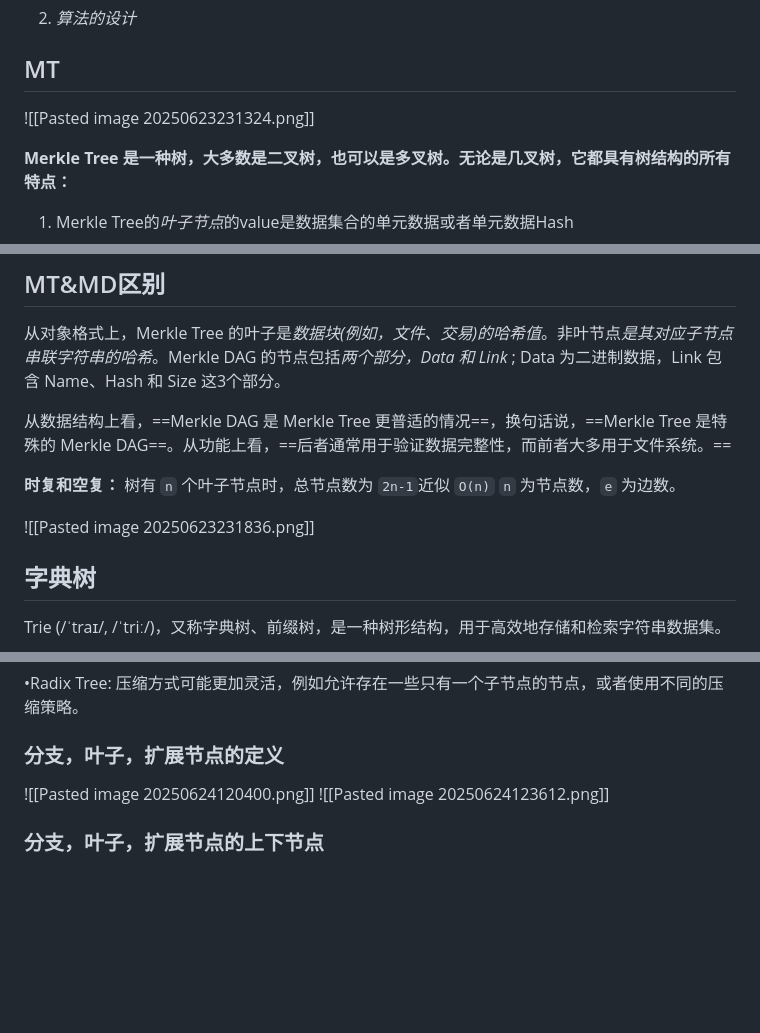
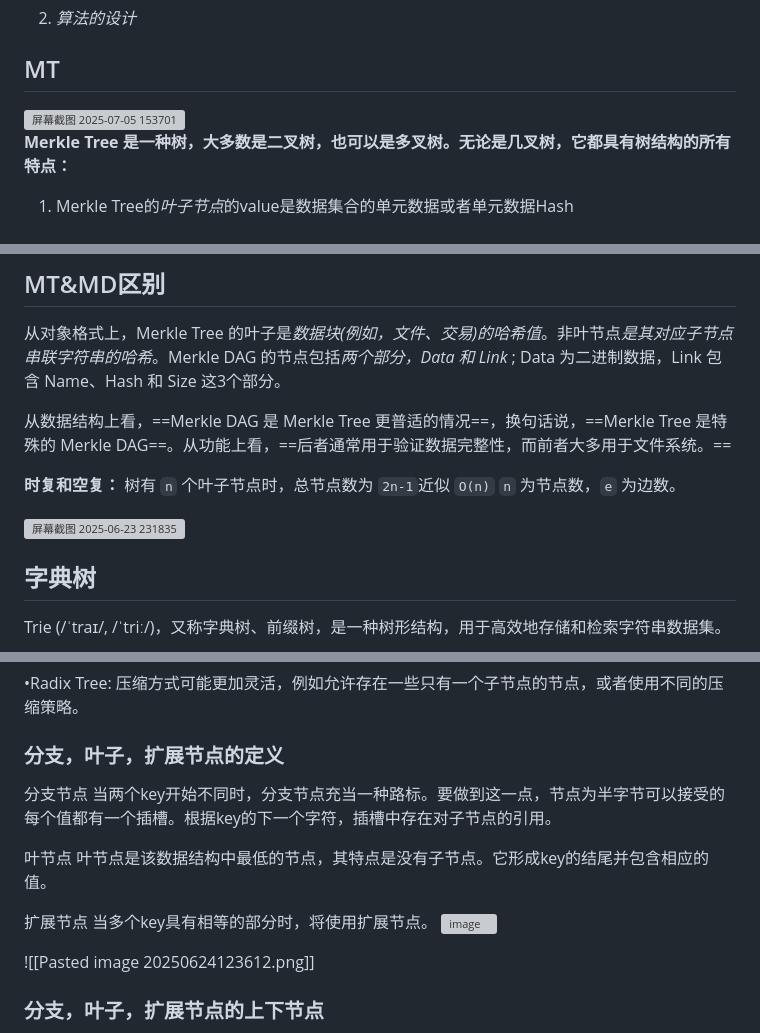
Before and after one commit to andream7/cuit_sharing, a Markdown page: 区块链系统设计与开发/blockchain.md, 3 parts joined by grey strips. GitHub-like rendering; blank space fills up the shorter version; grey boxes are pictures that could not be loaded.

```diff
--- a/区块链系统设计与开发/blockchain.md
+++ b/区块链系统设计与开发/blockchain.md
@@ -90,7 +91,8 @@ Hash函数是一个公开的函数，可以将==任意==长度的消息m映射
 
 ## MT
 
-![[Pasted image 20250623231324.png]]
+<img width="1146" height="319" alt="屏幕截图 2025-07-05 153701" src="https://github.com/user-attachments/assets/d0fc116a-4d8e-464c-94b4-d3fad2218963" />
+
 
 **Merkle Tree 是一种树，大多数是二叉树，也可以是多叉树。无论是几叉树，它都具有树结构的所有特点：**
 
@@ -124,7 +126,7 @@ Merkle DAG 在功能上与 Merkle Tree 有很大不同，上面我们提到 ==Me
 **时复和空复：**
 树有 `n` 个叶子节点时，总节点数为 `2n-1`近似 `O(n)`    `n` 为节点数，`e` 为边数。
 
-![[Pasted image 20250623231836.png]]
+<img width="636" height="332" alt="屏幕截图 2025-06-23 231835" src="https://github.com/user-attachments/assets/37841ec0-e5da-44bb-8088-82973757269f" />
 
 ## 字典树
 Trie (/ˈtraɪ/, /ˈtriː/)，又称字典树、前缀树，是一种树形结构，用于高效地存储和检索字符串数据集。
@@ -208,7 +210,16 @@ Trie (/ˈtraɪ/, /ˈtriː/)，又称字典树、前缀树，是一种树形结
 •Radix Tree: 压缩方式可能更加灵活，例如允许存在一些只有一个子节点的节点，或者使用不同的压缩策略。
 
 ### 分支，叶子，扩展节点的定义
-![[Pasted image 20250624120400.png]]
+分支节点
+当两个key开始不同时，分支节点充当一种路标。要做到这一点，节点为半字节可以接受的每个值都有一个插槽。根据key的下一个字符，插槽中存在对子节点的引用。
+
+叶节点
+叶节点是该数据结构中最低的节点，其特点是没有子节点。它形成key的结尾并包含相应的值。
+
+扩展节点
+当多个key具有相等的部分时，将使用扩展节点。
+<img width="3720" height="525" alt="image" src="https://github.com/user-attachments/assets/dda18269-5662-4936-9a67-75b68fd84d80" />
+
 ![[Pasted image 20250624123612.png]]
 
 ### 分支，叶子，扩展节点的上下节点
```
Also changed, not shown: other parts of 区块链系统设计与开发/blockchain.md (+2 -1 lines).
